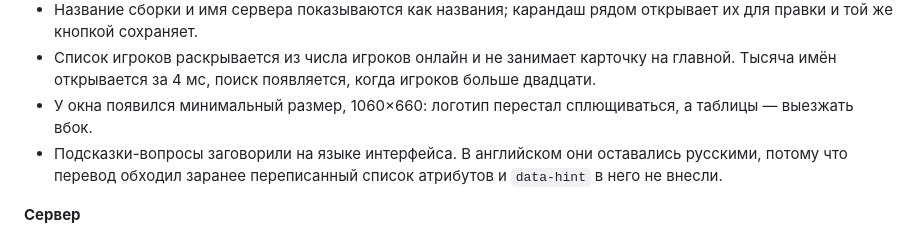
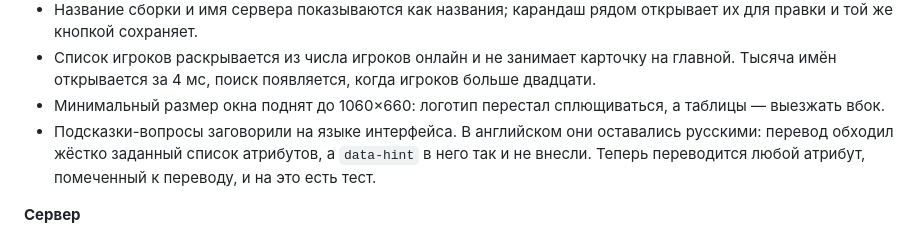
Before and after one commit to metraveer/udmc, a Markdown page: CHANGELOG.md, the part around the change. Drawn GitHub-style.

Commit message:
Две неточности в разделе 0.21.0
Минимальный размер окна не появился, а вырос: 940 было и раньше. И объяснение
про подсказки называло причину так, что её нельзя было понять.

Co-Authored-By: Claude Opus 5 <noreply@anthropic.com>

```diff
--- a/CHANGELOG.md
+++ b/CHANGELOG.md
@@ -44,11 +44,11 @@
   правки и той же кнопкой сохраняет.
 - Список игроков раскрывается из числа игроков онлайн и не занимает карточку на главной. Тысяча
   имён открывается за 4 мс, поиск появляется, когда игроков больше двадцати.
-- У окна появился минимальный размер, 1060×660: логотип перестал сплющиваться, а таблицы —
+- Минимальный размер окна поднят до 1060×660: логотип перестал сплющиваться, а таблицы —
   выезжать вбок.
-- Подсказки-вопросы заговорили на языке интерфейса. В английском они оставались русскими,
-  потому что перевод обходил заранее переписанный список атрибутов и `data-hint` в него не
-  внесли.
+- Подсказки-вопросы заговорили на языке интерфейса. В английском они оставались русскими:
+  перевод обходил жёстко заданный список атрибутов, а `data-hint` в него так и не внесли.
+  Теперь переводится любой атрибут, помеченный к переводу, и на это есть тест.
 
 **Сервер**
 
```
